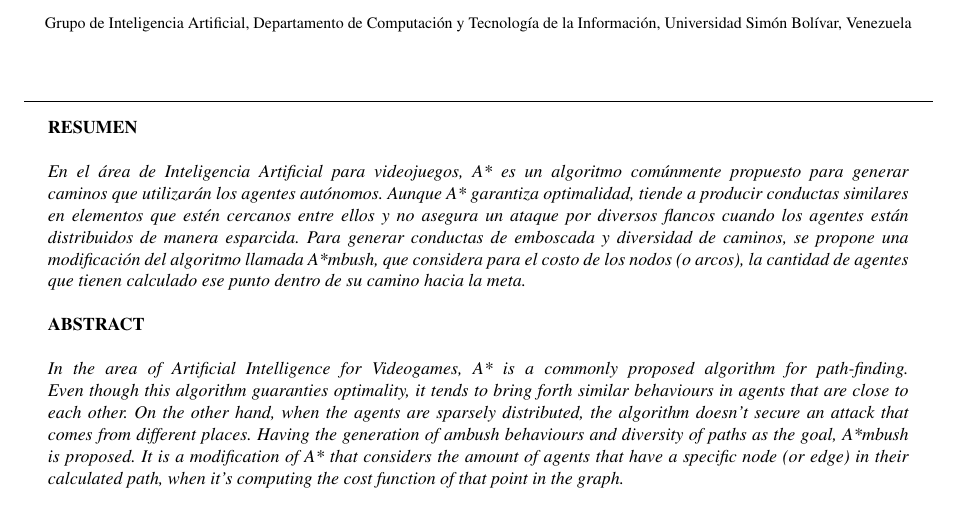
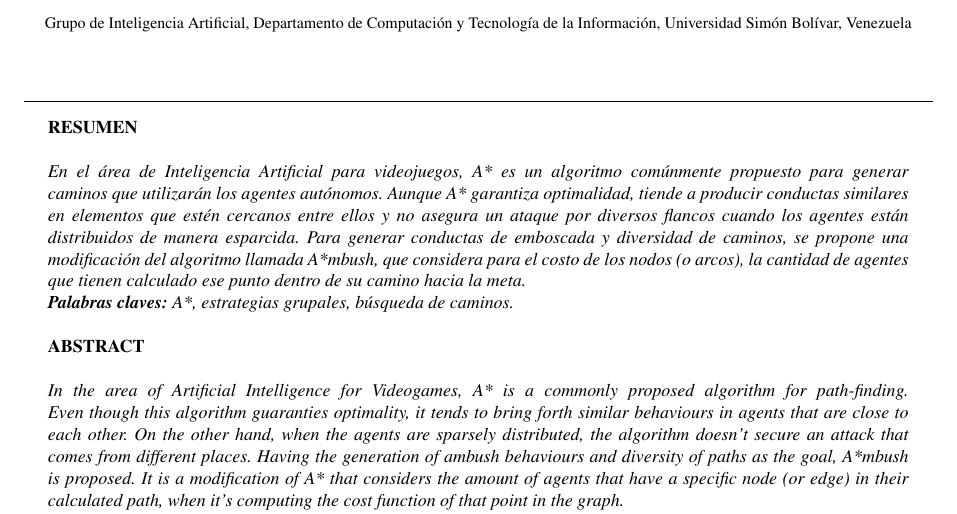
Before and after one commit to kelwinfc/Ambush, a LaTeX document (doc/sctc2012/paper.tex): part of page 1 of 8, cut so that both start at the same text. Compiled offline with pdfLaTeX.

Commit message:
Minor changes

```diff
--- a/doc/sctc2012/paper.tex
+++ b/doc/sctc2012/paper.tex
@@ -109,6 +115,8 @@ conductas de emboscada y diversidad de caminos, se propone una modificación
 del algoritmo llamada A*mbush, que considera para el costo de los nodos (o arcos),
 la cantidad de agentes que tienen calculado ese punto dentro de su camino hacia
 la meta.
+\\
+\textbf{Palabras claves:} A*, estrategias grupales, búsqueda de caminos.
 \\
 \\
 \textnormal{\textbf{ABSTRACT}}
```
Also changed, not shown: doc/sctc2012/paper.pdf (deleted), doc/sctc2012/paper.tex (6 more changed lines), 5 other files.
